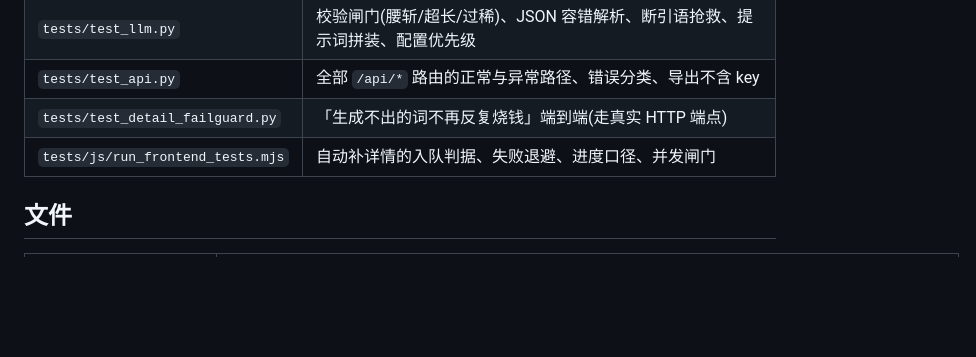
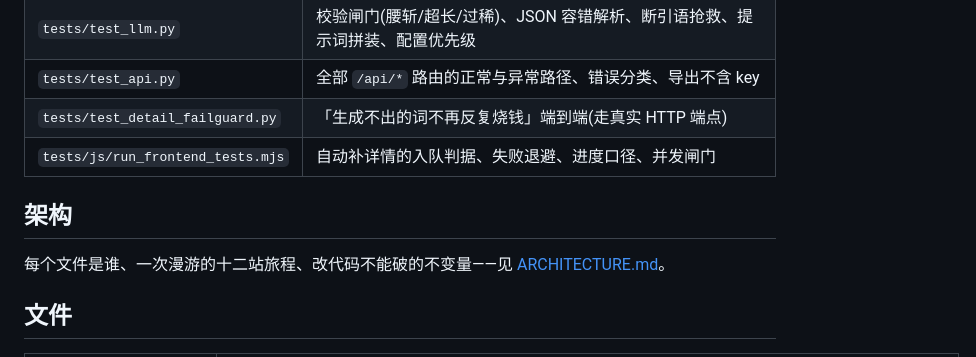
Before and after one commit to 22332233a/keyword-roam, a Markdown page: README.md, the part around the change. Drawn GitHub-style; blank space fills up the shorter version.

Commit message:
ARCHITECTURE.md 架构导读:模块地图/一次漫游的十二站旅程/11条不变量/读源码顺序

```diff
--- a/README.md
+++ b/README.md
@@ -159,6 +159,10 @@ node tests/js/run_frontend_tests.mjs        # 前端  30 条
 | `tests/test_detail_failguard.py` | 「生成不出的词不再反复烧钱」端到端(走真实 HTTP 端点) |
 | `tests/js/run_frontend_tests.mjs` | 自动补详情的入队判据、失败退避、进度口径、并发闸门 |
 
+## 架构
+
+每个文件是谁、一次漫游的十二站旅程、改代码不能破的不变量——见 [ARCHITECTURE.md](ARCHITECTURE.md)。
+
 ## 文件
 
 | 文件 | 干什么 |
```
Also changed, not shown: ARCHITECTURE.md (added, +107 -0 lines).
